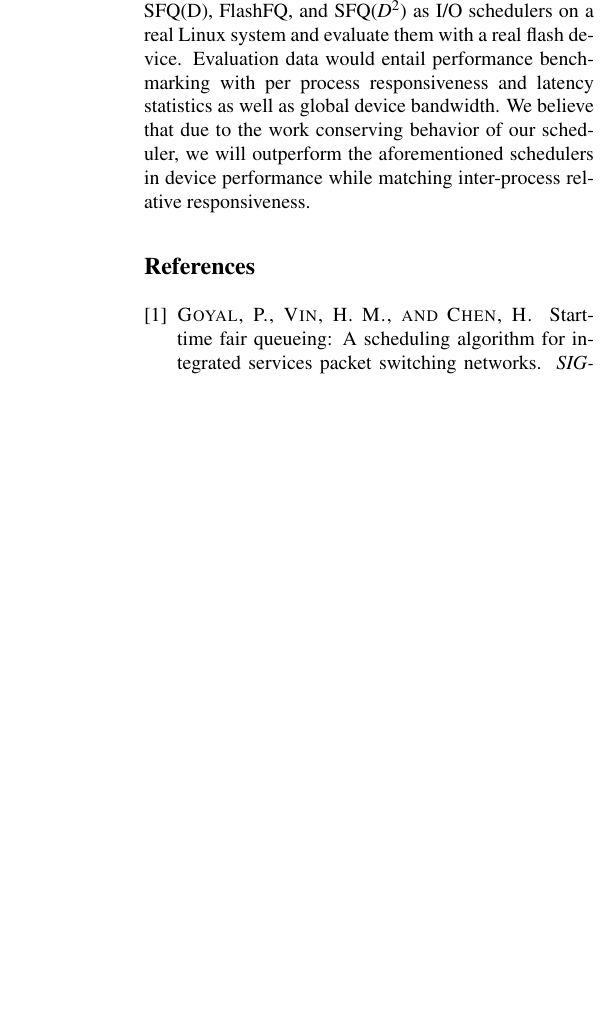
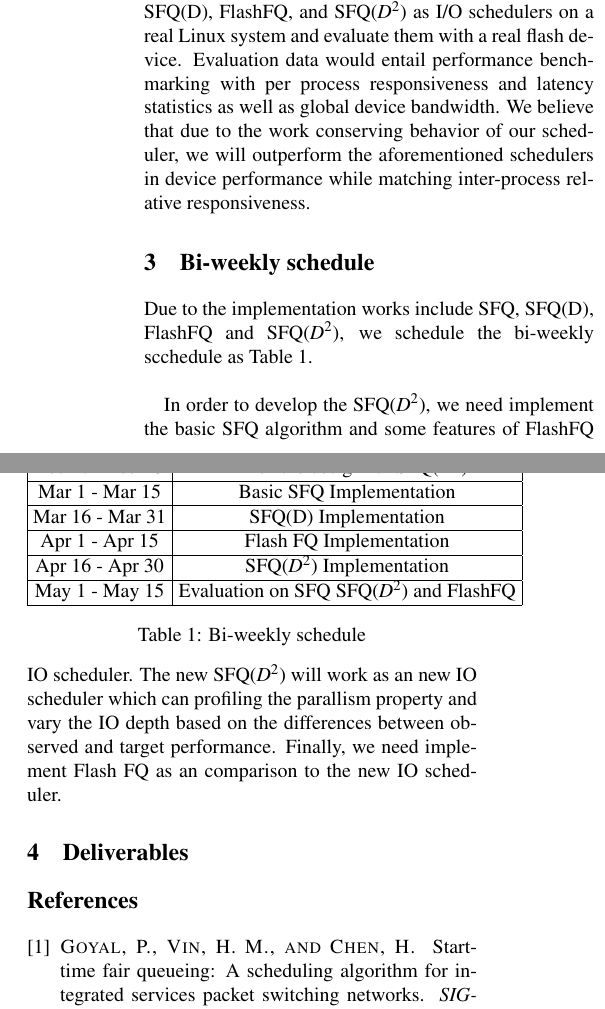
Before and after one commit to BigTheta/SFQ-D2-, a LaTeX document (Papers/Proposal/proposal.tex, which reads Papers/Proposal/Bi-weekly.tex, Papers/Proposal/Deliverables.tex): part of one column of page 2 of 2 before the commit and two parts of the columns of page 2 of 2 after it, the two joined at a grey line, cut so that both start at the same text, the shorter picture padded with empty space. Compiled offline with pdfLaTeX; a LaTeX package or settings file that is missing is left out.

Commit message:
Bi-weekly

```diff
--- /dev/null
+++ b/Papers/Proposal/Bi-weekly.tex
@@ -0,0 +1,29 @@
+\section{Bi-weekly schedule}
+
+Due to the implementation works include SFQ, SFQ(D), FlashFQ and SFQ($D^2$), we schedule the bi-weekly scchedule as Table 1.\\
+\begin{table}[t]
+	\centering
+	\tabcolsep=0.11cm
+	\begin{tabular}{|c|c|}
+		\hline
+		Date & Works  \\
+		\hline
+		Feb 17 - Feb 28 & Finish the design for SFQ($D^2$) \\
+		\hline
+		Mar 1 - Mar 15 & Basic SFQ Implementation \\
+		\hline
+		Mar 16 - Mar 31 & SFQ(D) Implementation \\
+		\hline
+		Apr 1 - Apr 15  & Flash FQ Implementation \\
+		\hline
+		Apr 16 - Apr 30  & SFQ($D^2$) Implementation \\
+		\hline
+		May 1 - May 15  & Evaluation on SFQ SFQ($D^2$) and FlashFQ\\
+		\hline
+	\end{tabular}
+	\caption{Bi-weekly schedule}
+	\vspace{-12pt}
+	\label{table:traces}
+\end{table}
+
+In order to develop the SFQ($D^2$), we need implement the basic SFQ algorithm and some features of FlashFQ IO scheduler. The new SFQ($D^2$) will work as an new IO scheduler which can profiling the parallism property and vary the IO depth based on the differences between observed and target performance. Finally, we need implement Flash FQ as an comparison to the new IO scheduler.
--- /dev/null
+++ b/Papers/Proposal/Deliverables.tex
@@ -0,0 +1 @@
+\section{Deliverables}
```
Also changed, not shown: Papers/Proposal/proposal.tex (+2 -0 lines), Papers/Proposal/proposal.bbl (added), Papers/Proposal/proposal.pdf (added), 5 other files.
